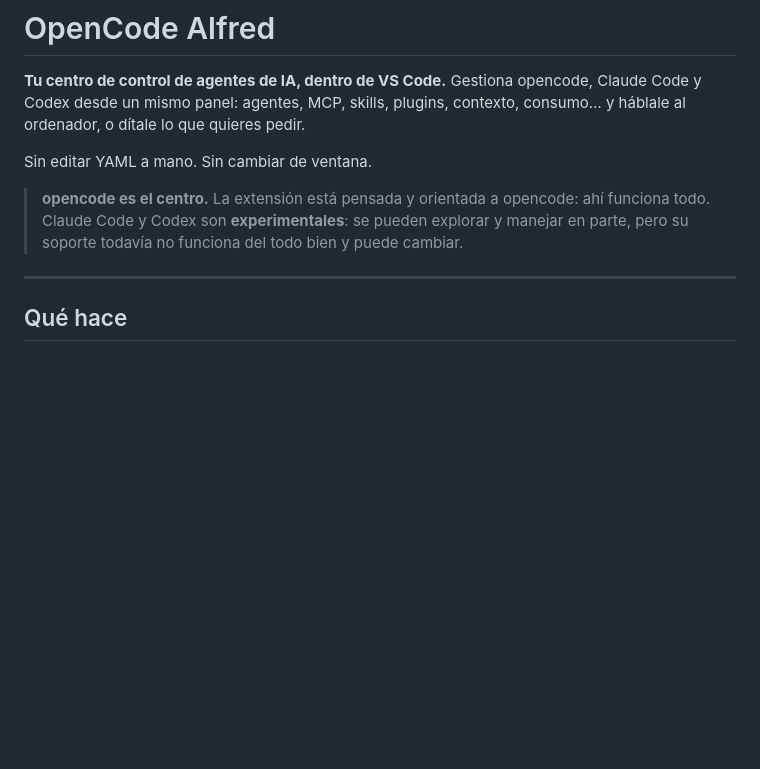
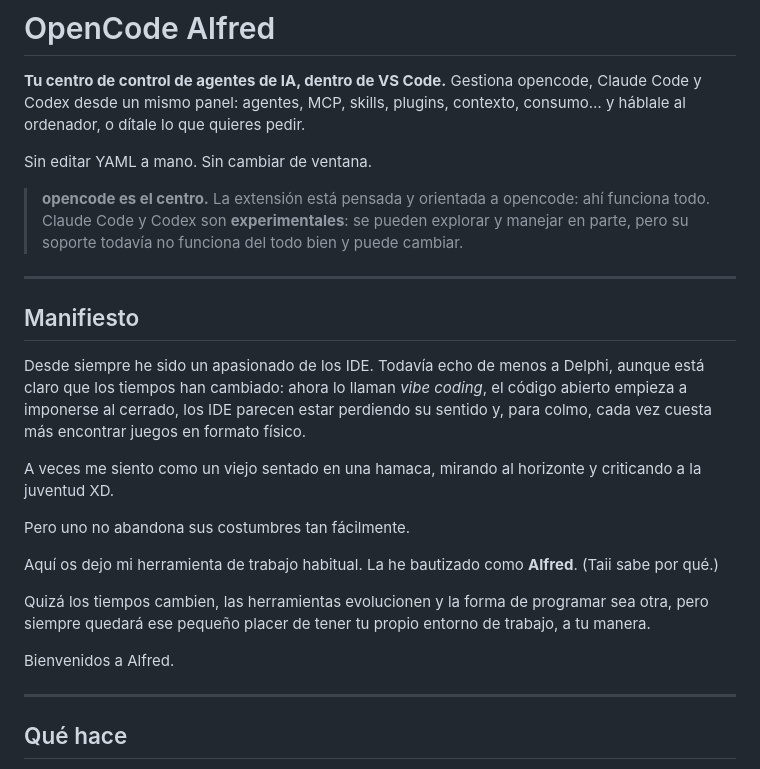
Before and after one commit to SombraMagic/opencode-alfred, a Markdown page: README.md, the part around the change. Drawn GitHub-style; blank space fills up the shorter version.

Commit message:
docs(readme): añade el Manifiesto de Alfred

```diff
--- a/README.md
+++ b/README.md
@@ -9,6 +9,28 @@ Sin editar YAML a mano. Sin cambiar de ventana.
 > **opencode es el centro.** La extensión está pensada y orientada a opencode: ahí funciona
 > todo. Claude Code y Codex son **experimentales**: se pueden explorar y manejar en parte,
 > pero su soporte todavía no funciona del todo bien y puede cambiar.
+
+---
+
+## Manifiesto
+
+Desde siempre he sido un apasionado de los IDE. Todavía echo de menos a Delphi, aunque está
+claro que los tiempos han cambiado: ahora lo llaman *vibe coding*, el código abierto empieza
+a imponerse al cerrado, los IDE parecen estar perdiendo su sentido y, para colmo, cada vez
+cuesta más encontrar juegos en formato físico.
+
+A veces me siento como un viejo sentado en una hamaca, mirando al horizonte y criticando a
+la juventud XD.
+
+Pero uno no abandona sus costumbres tan fácilmente.
+
+Aquí os dejo mi herramienta de trabajo habitual. La he bautizado como **Alfred**. (Taii sabe
+por qué.)
+
+Quizá los tiempos cambien, las herramientas evolucionen y la forma de programar sea otra,
+pero siempre quedará ese pequeño placer de tener tu propio entorno de trabajo, a tu manera.
+
+Bienvenidos a Alfred.
 
 ---
 
```
